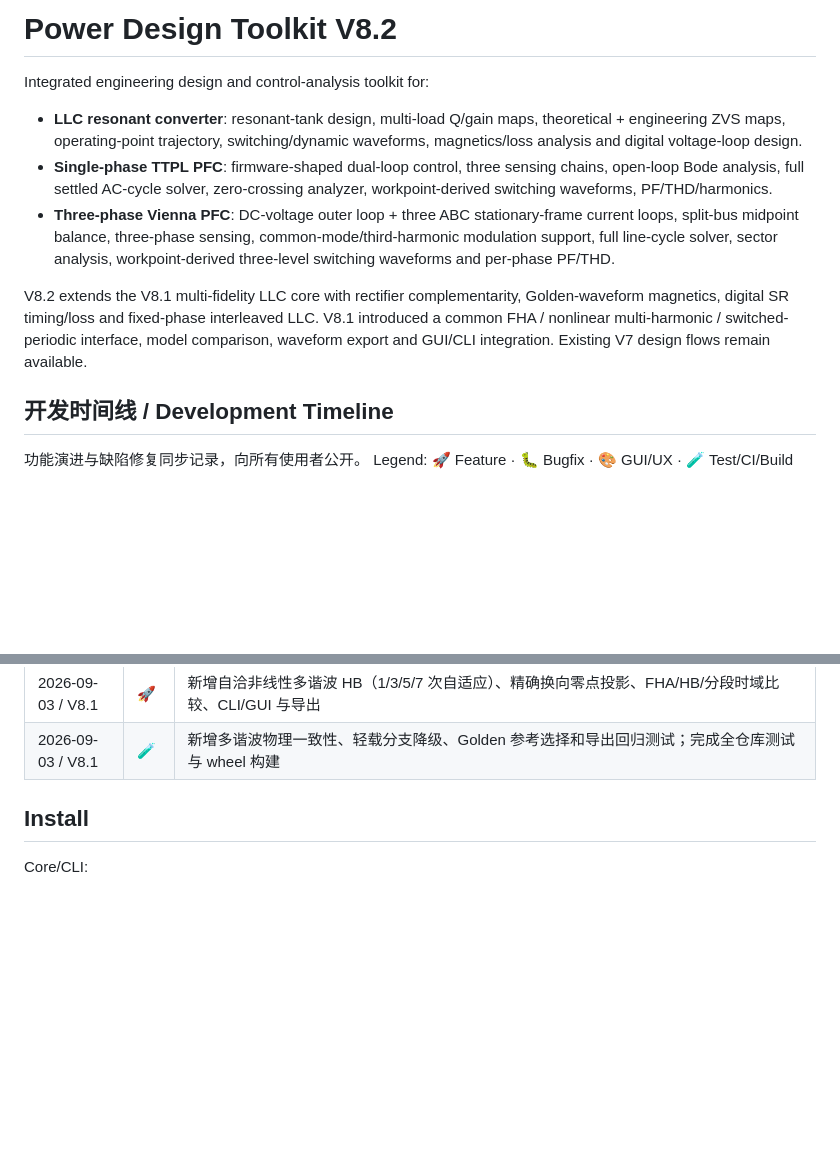
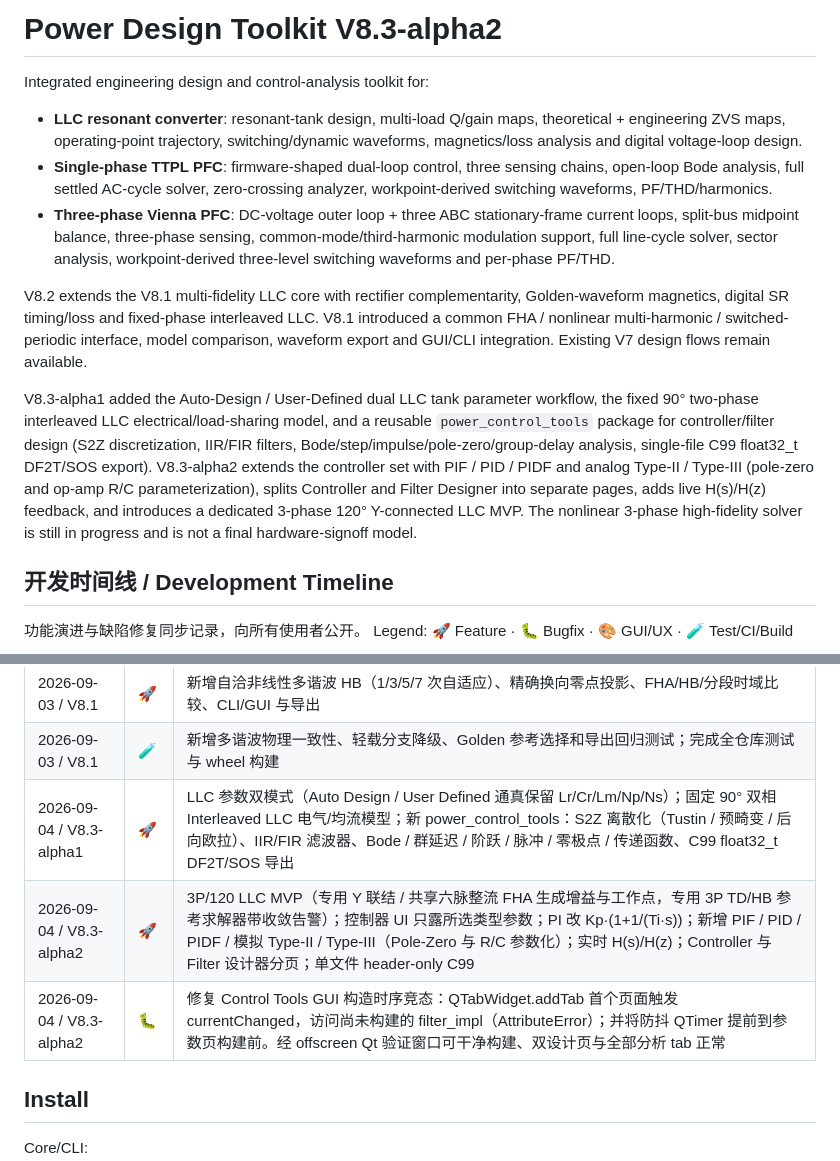
Before and after one commit to yangshuai2022-star/llc_design_tool_v1, a Markdown page: README.md, 2 parts joined by grey strips. Rendered like a GitHub page; blank space fills up the shorter version.

Commit message:
docs: bump README to V8.3-alpha2 and extend development timeline
- Title/intro to V8.3-alpha2
- Timeline rows: V8.3-alpha1 (Auto/User-Defined tank, 2-phase 90° interleaved
  LLC, power_control_tools), V8.3-alpha2 (3P/120 LLC MVP, PIF/PID/PIDF/analog
  Type-II/III, Controller vs Filter split, live H(s)/H(z), single-file C99),
  V8.3-alpha2 bugfix (GUI construction-order guard)

```diff
--- a/README.md
+++ b/README.md
@@ -1,4 +1,4 @@
-# Power Design Toolkit V8.2
+# Power Design Toolkit V8.3-alpha2
 
 Integrated engineering design and control-analysis toolkit for:
 
@@ -7,6 +7,8 @@ Integrated engineering design and control-analysis toolkit for:
 - **Three-phase Vienna PFC**: DC-voltage outer loop + three ABC stationary-frame current loops, split-bus midpoint balance, three-phase sensing, common-mode/third-harmonic modulation support, full line-cycle solver, sector analysis, workpoint-derived three-level switching waveforms and per-phase PF/THD.
 
 V8.2 extends the V8.1 multi-fidelity LLC core with rectifier complementarity, Golden-waveform magnetics, digital SR timing/loss and fixed-phase interleaved LLC. V8.1 introduced a common FHA / nonlinear multi-harmonic / switched-periodic interface, model comparison, waveform export and GUI/CLI integration. Existing V7 design flows remain available.
+
+V8.3-alpha1 added the Auto-Design / User-Defined dual LLC tank parameter workflow, the fixed 90° two-phase interleaved LLC electrical/load-sharing model, and a reusable `power_control_tools` package for controller/filter design (S2Z discretization, IIR/FIR filters, Bode/step/impulse/pole-zero/group-delay analysis, single-file C99 float32_t DF2T/SOS export). V8.3-alpha2 extends the controller set with PIF / PID / PIDF and analog Type-II / Type-III (pole-zero and op-amp R/C parameterization), splits Controller and Filter Designer into separate pages, adds live H(s)/H(z) feedback, and introduces a dedicated 3-phase 120° Y-connected LLC MVP. The nonlinear 3-phase high-fidelity solver is still in progress and is not a final hardware-signoff model.
 
 ## 开发时间线 / Development Timeline
 
@@ -45,6 +47,9 @@ Legend: 🚀 Feature · 🐛 Bugfix · 🎨 GUI/UX · 🧪 Test/CI/Build
 | 2026-09-03 / V8.2 | 🎨 | 启动脚本重命名与修复：`OPEN_GUI_WIN.bat` / `OPEN_GUI_MACOS.command` / `run_gui.sh`（venv 优先、Python≥3.10 校验、`[gui]` 依赖自装、CRLF/LF 规范，移除机器相关硬编码路径与中文文件名） |
 | 2026-09-03 / V8.1 | 🚀 | 新增自洽非线性多谐波 HB（1/3/5/7 次自适应）、精确换向零点投影、FHA/HB/分段时域比较、CLI/GUI 与导出 |
 | 2026-09-03 / V8.1 | 🧪 | 新增多谐波物理一致性、轻载分支降级、Golden 参考选择和导出回归测试；完成全仓库测试与 wheel 构建 |
+| 2026-09-04 / V8.3-alpha1 | 🚀 | LLC 参数双模式（Auto Design / User Defined 通真保留 Lr/Cr/Lm/Np/Ns）；固定 90° 双相 Interleaved LLC 电气/均流模型；新 power_control_tools：S2Z 离散化（Tustin / 预畸变 / 后向欧拉）、IIR/FIR 滤波器、Bode / 群延迟 / 阶跃 / 脉冲 / 零极点 / 传递函数、C99 float32_t DF2T/SOS 导出 |
+| 2026-09-04 / V8.3-alpha2 | 🚀 | 3P/120 LLC MVP（专用 Y 联结 / 共享六脉整流 FHA 生成增益与工作点，专用 3P TD/HB 参考求解器带收敛告警）；控制器 UI 只露所选类型参数；PI 改 Kp·(1+1/(Ti·s))；新增 PIF / PID / PIDF / 模拟 Type-II / Type-III（Pole-Zero 与 R/C 参数化）；实时 H(s)/H(z)；Controller 与 Filter 设计器分页；单文件 header-only C99 |
+| 2026-09-04 / V8.3-alpha2 | 🐛 | 修复 Control Tools GUI 构造时序竞态：QTabWidget.addTab 首个页面触发 currentChanged，访问尚未构建的 filter_impl（AttributeError）；并将防抖 QTimer 提前到参数页构建前。经 offscreen Qt 验证窗口可干净构建、双设计页与全部分析 tab 正常 |
 
 ## Install
 
```
